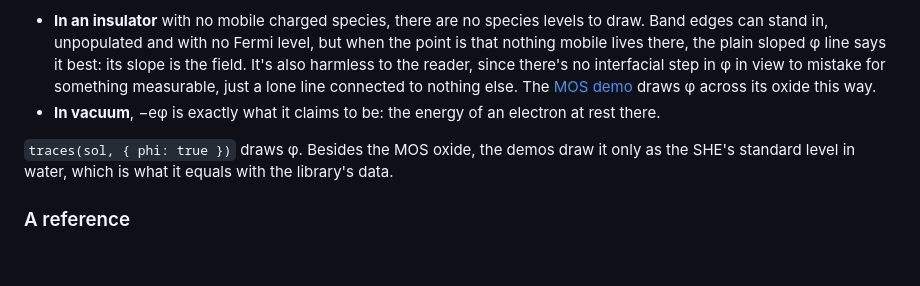
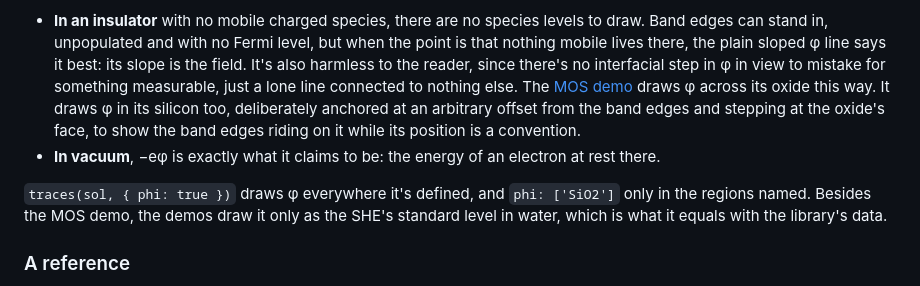
Before and after one commit to markblundeberg/driftlet, a Markdown page: docs/visualization.md, the part around the change. Drawn GitHub-style; blank space fills up the shorter version.

Commit message:
MOS demo: φ anchored at arbitrary offsets in the silicon and the oxide, drawn only there, and the text on what it shows and doesn't
Co-Authored-By: Claude Opus 5.5 (1M context) <noreply@anthropic.com>

```diff
--- a/docs/visualization.md
+++ b/docs/visualization.md
@@ -205,11 +205,14 @@ There are two places where φ is the right line to draw:
   mobile lives there, the plain sloped φ line says it best: its slope is the field. It's also
   harmless to the reader, since there's no interfacial step in φ in view to mistake for something
   measurable, just a lone line connected to nothing else. The [MOS demo](../demos/mos.html) draws φ
-  across its oxide this way.
+  across its oxide this way. It draws φ in its silicon too, deliberately anchored at an
+  arbitrary offset from the band edges and stepping at the oxide's face, to show the band edges
+  riding on it while its position is a convention.
 - **In vacuum**, −eφ is exactly what it claims to be: the energy of an electron at rest there.
 
-`traces(sol, { phi: true })` draws φ. Besides the MOS oxide, the demos draw it only as the SHE's
-standard level in water, which is what it equals with the library's data.
+`traces(sol, { phi: true })` draws φ everywhere it's defined, and `phi: ['SiO2']` only in the
+regions named. Besides the MOS demo, the demos draw it only as the SHE's standard level in water,
+which is what it equals with the library's data.
 
 ### A reference
 
```
Also changed, not shown: demos/screenshots/mos.png, 1 other file.
